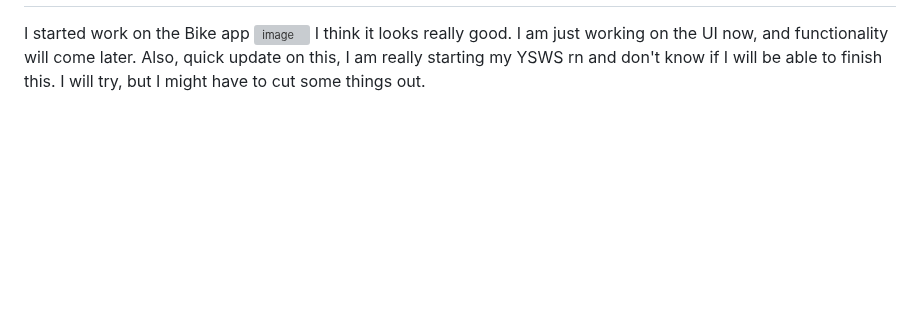
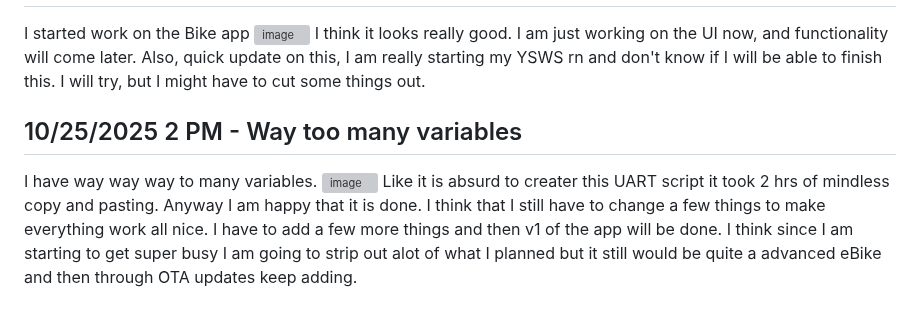
Before and after one commit to Choccy-vr/BeanBike, a Markdown page: JOURNAL.md, the part around one of its changes. Rendered like a GitHub page; blank space fills up the shorter version; grey boxes are pictures that could not be loaded.

```diff
--- a/JOURNAL.md
+++ b/JOURNAL.md
@@ -156,3 +156,9 @@ Again, just re-stating this is not supposed to be a complex PCB, just something
 I started work on the Bike app
 ![image](https://blueprint.hackclub.com/user-attachments/blobs/proxy/eyJfcmFpbHMiOnsiZGF0YSI6NTQ2NCwicHVyIjoiYmxvYl9pZCJ9fQ==--24a473f7c6f2d85725f4cca788a7aaed30806331/image.png)
 I think it looks really good. I am just working on the UI now, and functionality will come later. Also, quick update on this, I am really starting my YSWS rn and don't know if I will be able to finish this. I will try, but I might have to cut some things out.
+
+## 10/25/2025 2 PM - Way too many variables
+
+I have way way way to many variables.
+![image](https://blueprint.hackclub.com/user-attachments/blobs/proxy/eyJfcmFpbHMiOnsiZGF0YSI6NTUwNiwicHVyIjoiYmxvYl9pZCJ9fQ==--39f5abd616f51b6b0e33ffb597341941d46820f5/image.png)
+Like it is absurd to creater this UART script it took 2 hrs of mindless copy and pasting. Anyway I am happy that it is done. I think that I still have to change a few things to make everything work all nice. I have to add a few more things and then v1 of the app will be done. I think since I am starting to get super busy I am going to strip out alot of what I planned but it still would be quite a advanced eBike and then through OTA updates keep adding.
```
Also changed, not shown: other parts of JOURNAL.md (+1 -1 lines).
